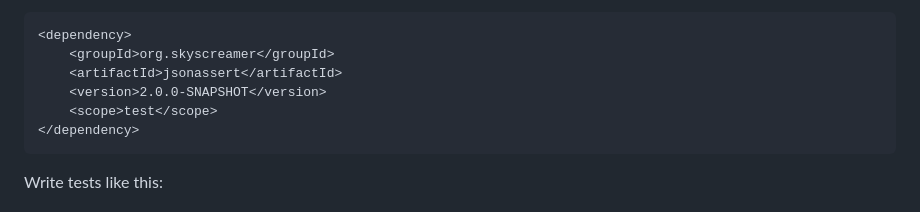
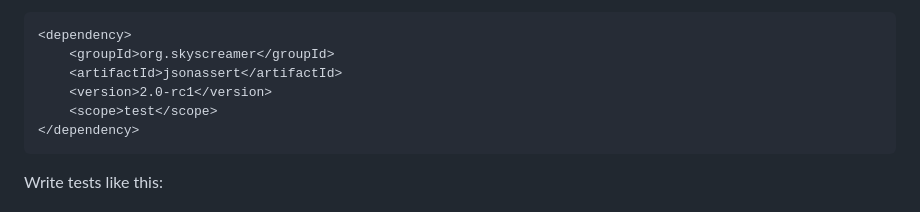
Before and after one commit to skyscreamer/JSONassert, a Markdown page: README.md, the part around the change. Rendered like a GitHub page.

Commit message:
Update README.md to reference v2.0-rc1

```diff
--- a/README.md
+++ b/README.md
@@ -77,7 +77,7 @@ To use, [download the JAR](https://github.com/skyscreamer/JSONassert/releases) o
     <dependency>
         <groupId>org.skyscreamer</groupId>
         <artifactId>jsonassert</artifactId>
-        <version>2.0.0-SNAPSHOT</version>
+        <version>2.0-rc1</version>
         <scope>test</scope>
     </dependency>
 
```
